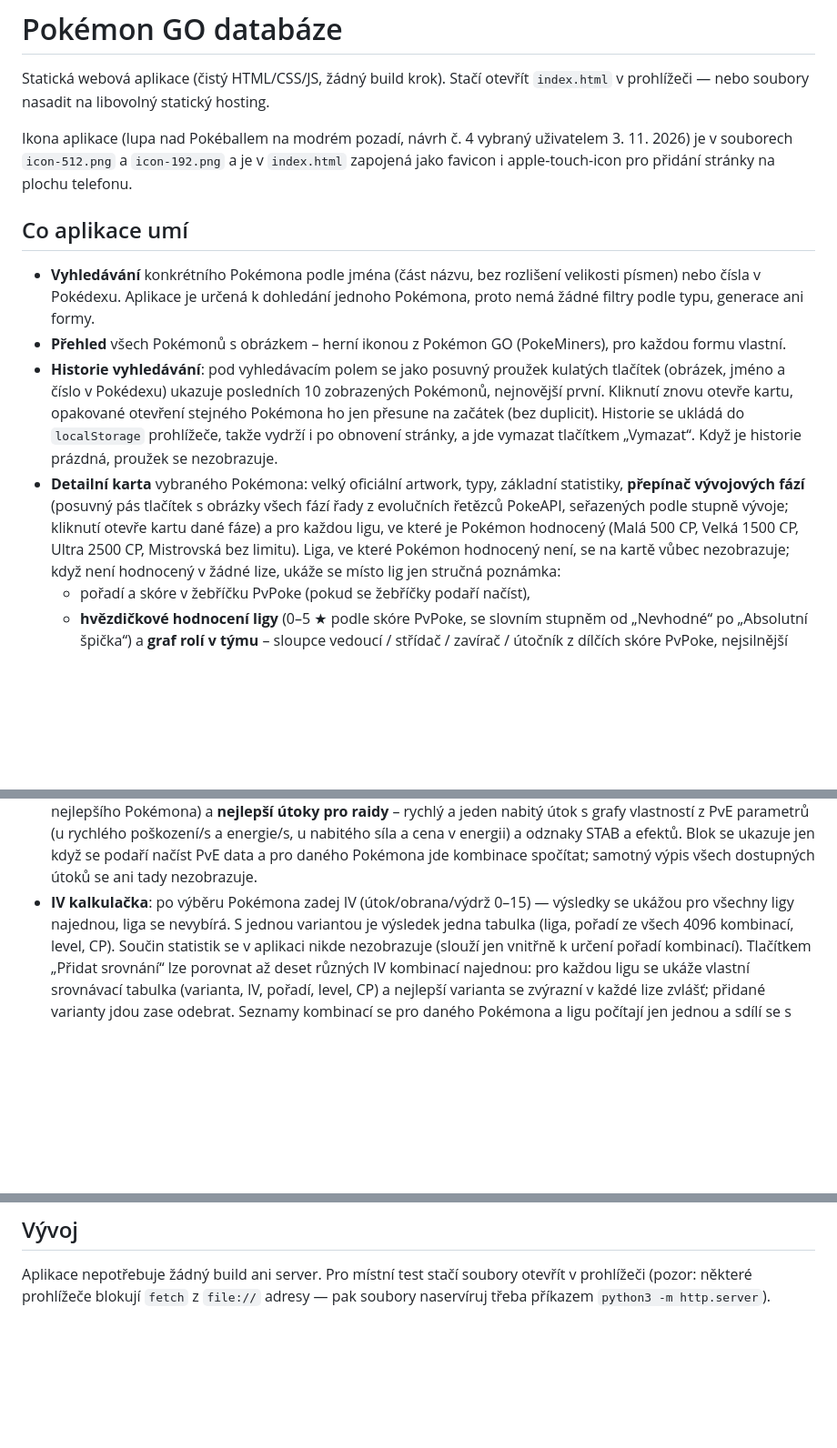
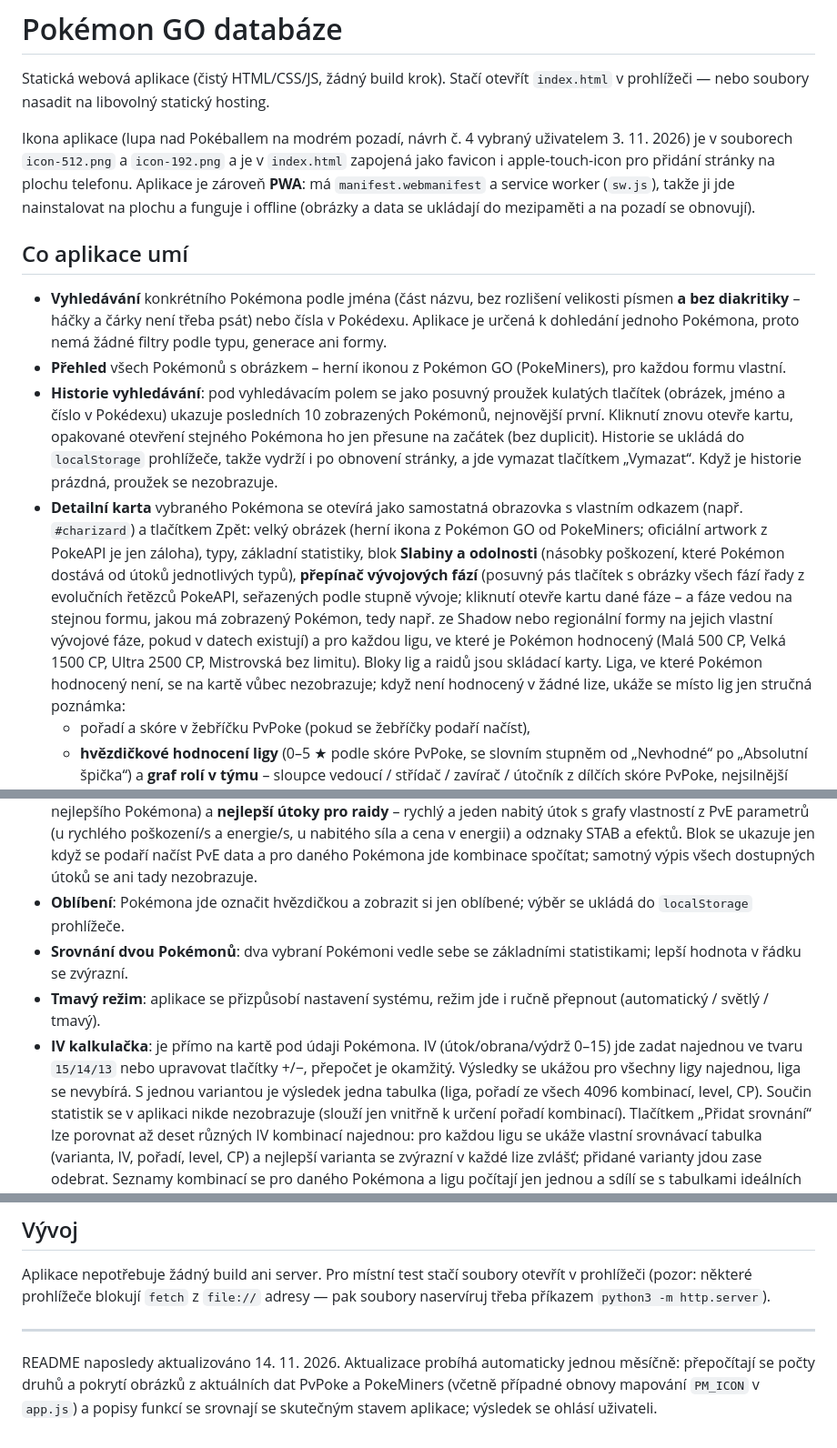
Before and after one commit to hluda87/Pokemon-databaze, a Markdown page: README.md, 3 parts joined by grey strips. Shown at 91% size. GitHub-like rendering; blank space fills up the shorter version.

Commit message:
README: funkce verze 2.0, vývojová řada zachovává formu, přepočítané počty druhů a pokrytí obrázků (1 753 / 1 667 / 86)

```diff
--- a/README.md
+++ b/README.md
@@ -6,12 +6,16 @@ Statická webová aplikace (čistý HTML/CSS/JS, žádný build krok). Stačí o
 Ikona aplikace (lupa nad Pokéballem na modrém pozadí, návrh č. 4 vybraný
 uživatelem 3. 11. 2026) je v souborech `icon-512.png` a `icon-192.png`
 a je v `index.html` zapojená jako favicon i apple-touch-icon pro přidání
-stránky na plochu telefonu.
+stránky na plochu telefonu. Aplikace je zároveň **PWA**: má
+`manifest.webmanifest` a service worker (`sw.js`), takže ji jde
+nainstalovat na plochu a funguje i offline (obrázky a data se ukládají
+do mezipaměti a na pozadí se obnovují).
 
 ## Co aplikace umí
 
 - **Vyhledávání** konkrétního Pokémona podle jména (část názvu, bez rozlišení
-  velikosti písmen) nebo čísla v Pokédexu. Aplikace je určená k dohledání
+  velikosti písmen **a bez diakritiky** – háčky a čárky není třeba psát)
+  nebo čísla v Pokédexu. Aplikace je určená k dohledání
   jednoho Pokémona, proto nemá žádné filtry podle typu, generace ani formy.
 - **Přehled** všech Pokémonů s obrázkem – herní ikonou z Pokémon GO
   (PokeMiners), pro každou formu vlastní.
@@ -22,12 +26,20 @@ stránky na plochu telefonu.
   duplicit). Historie se ukládá do `localStorage` prohlížeče, takže vydrží
   i po obnovení stránky, a jde vymazat tlačítkem „Vymazat“. Když je historie
   prázdná, proužek se nezobrazuje.
-- **Detailní karta** vybraného Pokémona: velký oficiální artwork, typy, základní
-  statistiky, **přepínač vývojových fází** (posuvný pás tlačítek s obrázky
+- **Detailní karta** vybraného Pokémona se otevírá jako samostatná
+  obrazovka s vlastním odkazem (např. `#charizard`) a tlačítkem Zpět:
+  velký obrázek (herní ikona z Pokémon GO od PokeMiners; oficiální
+  artwork z PokeAPI je jen záloha), typy, základní
+  statistiky, blok **Slabiny a odolnosti** (násobky poškození, které
+  Pokémon dostává od útoků jednotlivých typů), **přepínač vývojových
+  fází** (posuvný pás tlačítek s obrázky
   všech fází řady z evolučních řetězců PokeAPI, seřazených podle stupně
-  vývoje; kliknutí otevře kartu dané fáze) a pro každou ligu, ve které je
+  vývoje; kliknutí otevře kartu dané fáze – a fáze vedou na stejnou
+  formu, jakou má zobrazený Pokémon, tedy např. ze Shadow nebo
+  regionální formy na jejich vlastní vývojové fáze, pokud v datech
+  existují) a pro každou ligu, ve které je
   Pokémon hodnocený (Malá 500 CP, Velká 1500 CP, Ultra 2500 CP, Mistrovská
-  bez limitu). Liga, ve které Pokémon hodnocený není, se na kartě vůbec
+  bez limitu). Bloky lig a raidů jsou skládací karty. Liga, ve které Pokémon hodnocený není, se na kartě vůbec
   nezobrazuje; když není hodnocený v žádné lize, ukáže se místo lig jen
   stručná poznámka:
   - pořadí a skóre v žebříčku PvPoke (pokud se žebříčky podaří načíst),
@@ -56,8 +68,16 @@ stránky na plochu telefonu.
   STAB a efektů. Blok se ukazuje jen když se podaří načíst PvE data
   a pro daného Pokémona jde kombinace spočítat; samotný výpis všech
   dostupných útoků se ani tady nezobrazuje.
-- **IV kalkulačka**: po výběru Pokémona zadej IV (útok/obrana/výdrž 0–15) —
-  výsledky se ukážou pro všechny ligy najednou, liga se nevybírá. S jednou
+- **Oblíbení**: Pokémona jde označit hvězdičkou a zobrazit si jen
+  oblíbené; výběr se ukládá do `localStorage` prohlížeče.
+- **Srovnání dvou Pokémonů**: dva vybraní Pokémoni vedle sebe se
+  základními statistikami; lepší hodnota v řádku se zvýrazní.
+- **Tmavý režim**: aplikace se přizpůsobí nastavení systému, režim jde
+  i ručně přepnout (automatický / světlý / tmavý).
+- **IV kalkulačka**: je přímo na kartě pod údaji Pokémona. IV
+  (útok/obrana/výdrž 0–15) jde zadat najednou ve tvaru `15/14/13` nebo
+  upravovat tlačítky +/−, přepočet je okamžitý. Výsledky se ukážou pro
+  všechny ligy najednou, liga se nevybírá. S jednou
   variantou je výsledek jedna tabulka (liga, pořadí ze všech 4096
   kombinací, level, CP). Součin statistik se v aplikaci nikde nezobrazuje
   (slouží jen vnitřně k určení pořadí kombinací).
@@ -143,3 +164,11 @@ pořadí útočníků podle typů může lišit.
 Aplikace nepotřebuje žádný build ani server. Pro místní test stačí soubory
 otevřít v prohlížeči (pozor: některé prohlížeče blokují `fetch` z `file://`
 adresy — pak soubory naservíruj třeba příkazem `python3 -m http.server`).
+
+---
+
+README naposledy aktualizováno 14. 11. 2026. Aktualizace probíhá
+automaticky jednou měsíčně: přepočítají se počty druhů a pokrytí obrázků
+z aktuálních dat PvPoke a PokeMiners (včetně případné obnovy mapování
+`PM_ICON` v `app.js`) a popisy funkcí se srovnají se skutečným stavem
+aplikace; výsledek se ohlásí uživateli.
```
Also changed, not shown: other parts of README.md (+2 -1 lines).
